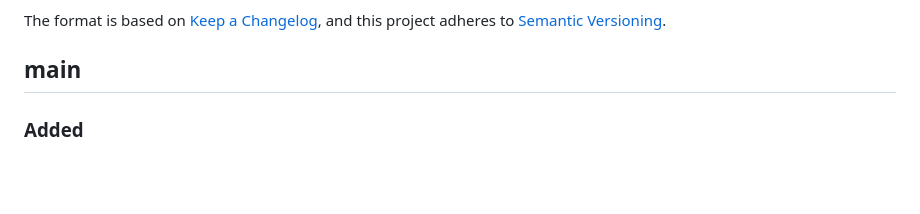
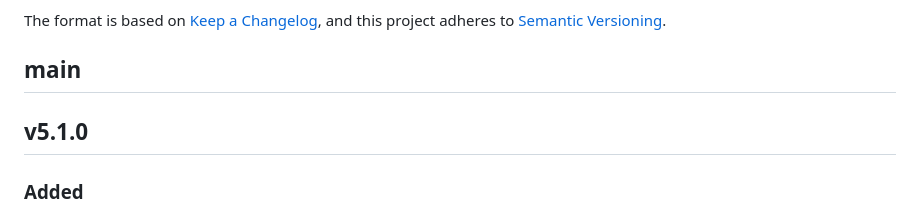
Before and after one commit to dnsimple/dns_erlang, a Markdown page: CHANGELOG.md, the part around the change. Drawn GitHub-style; blank space fills up the shorter version.

Commit message:
Release 5.1.0
The ILNP, AMTRELAY, DRIP, HIP, SIG and PX records are new features, so
their changelog entries go under a minor release, v5.1.0. main is left
empty above it.

```diff
--- a/CHANGELOG.md
+++ b/CHANGELOG.md
@@ -6,6 +6,8 @@ The format is based on [Keep a Changelog](https://keepachangelog.com/en/1.1.0/),
 and this project adheres to [Semantic Versioning](https://semver.org/spec/v2.0.0.html).
 
 ## main
+
+## v5.1.0
 
 ### Added
 
```
